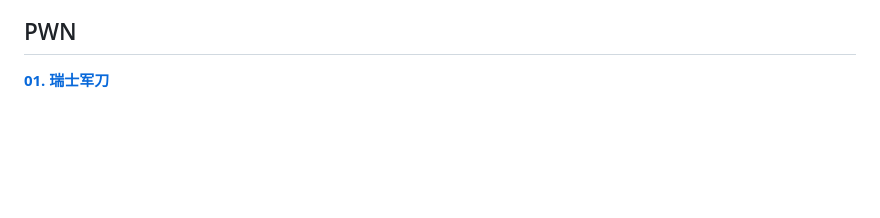
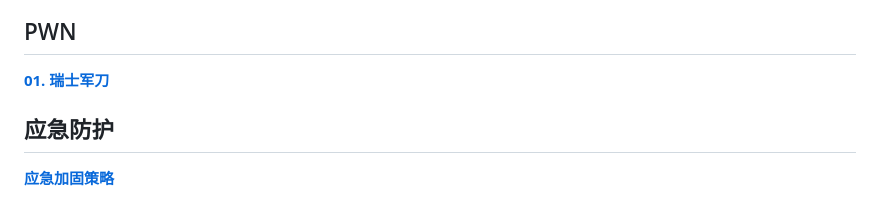
Before and after one commit to fgwsz/CTF, a Markdown page: README.md, the part around the change. Rendered like a GitHub page; blank space fills up the shorter version.

```diff
--- a/README.md
+++ b/README.md
@@ -112,3 +112,7 @@
 ## PWN
 
 [**01. 瑞士军刀**](Challenge/PWN-瑞士军刀/解题思路.md)
+
+## 应急防护
+
+[**应急加固策略**](应急加固策略.md)
```
